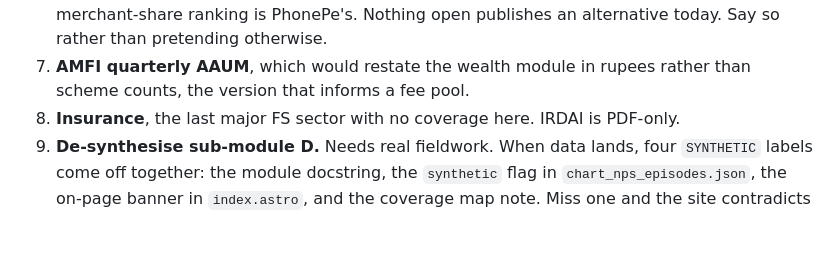
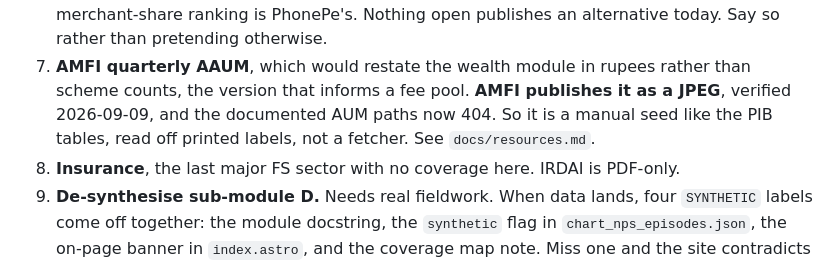
Before and after one commit to DogInfantry/india-fs-pulse, a Markdown page: CLAUDE.md, the part around the change. GitHub-like rendering; blank space fills up the shorter version.

```diff
--- a/CLAUDE.md
+++ b/CLAUDE.md
@@ -254,7 +254,9 @@ gone; if it matters, it has to be rebuilt.
    the merchant-share ranking is PhonePe's. Nothing open publishes an alternative today.
    Say so rather than pretending otherwise.
 7. **AMFI quarterly AAUM**, which would restate the wealth module in rupees rather than
-   scheme counts, the version that informs a fee pool.
+   scheme counts, the version that informs a fee pool. **AMFI publishes it as a JPEG**,
+   verified 2026-09-09, and the documented AUM paths now 404. So it is a manual seed like
+   the PIB tables, read off printed labels, not a fetcher. See `docs/resources.md`.
 8. **Insurance**, the last major FS sector with no coverage here. IRDAI is PDF-only.
 9. **De-synthesise sub-module D.** Needs real fieldwork. When data lands, four
    `SYNTHETIC` labels come off together: the module docstring, the `synthetic` flag in
```
Also changed, not shown: docs/resources.md (+18 -0 lines).
